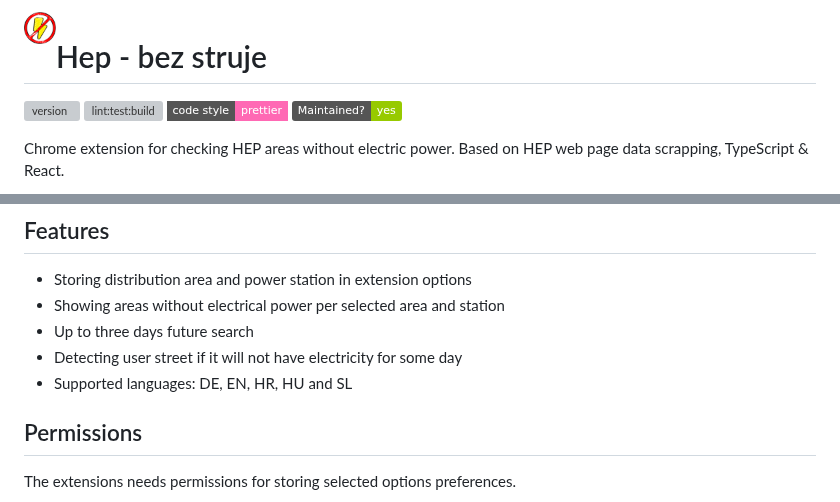
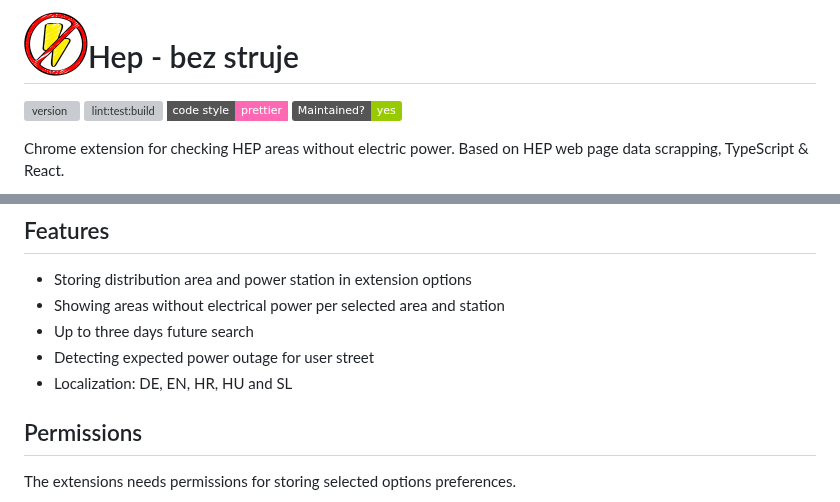
Before and after one commit to dineeek/hep-bez-struje, a Markdown page: README.md, 2 parts joined by grey strips. Rendered like a GitHub page; pictures changed too: assets/icons/icon.png; badges without logos; grey boxes are pictures that could not be loaded.

```diff
--- a/README.md
+++ b/README.md
@@ -1,4 +1,4 @@
-<img align="left" width="32" height="32" src="https://github.com/dineeek/hep-bez-struje/blob/develop/assets/icons/icon.png" alt="Extension icon">
+<img align="left" width="64" height="64" src="https://github.com/dineeek/hep-bez-struje/blob/develop/assets/icons/icon.png" alt="Extension icon">
 
 # Hep - bez struje
 
@@ -23,8 +23,8 @@ TODO + download badges
 - Storing distribution area and power station in extension options
 - Showing areas without electrical power per selected area and station
 - Up to three days future search
-- Detecting user street if it will not have electricity for some day
-- Supported languages: DE, EN, HR, HU and SL
+- Detecting expected power outage for user street
+- Localization: DE, EN, HR, HU and SL
 
 ## Permissions
 
```
